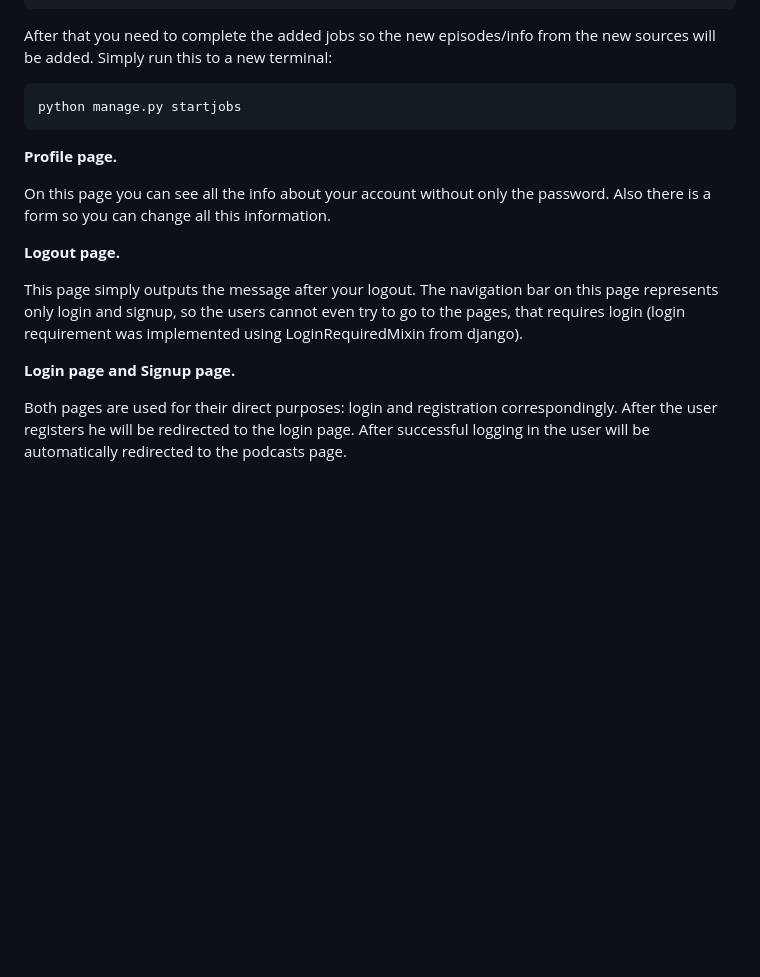
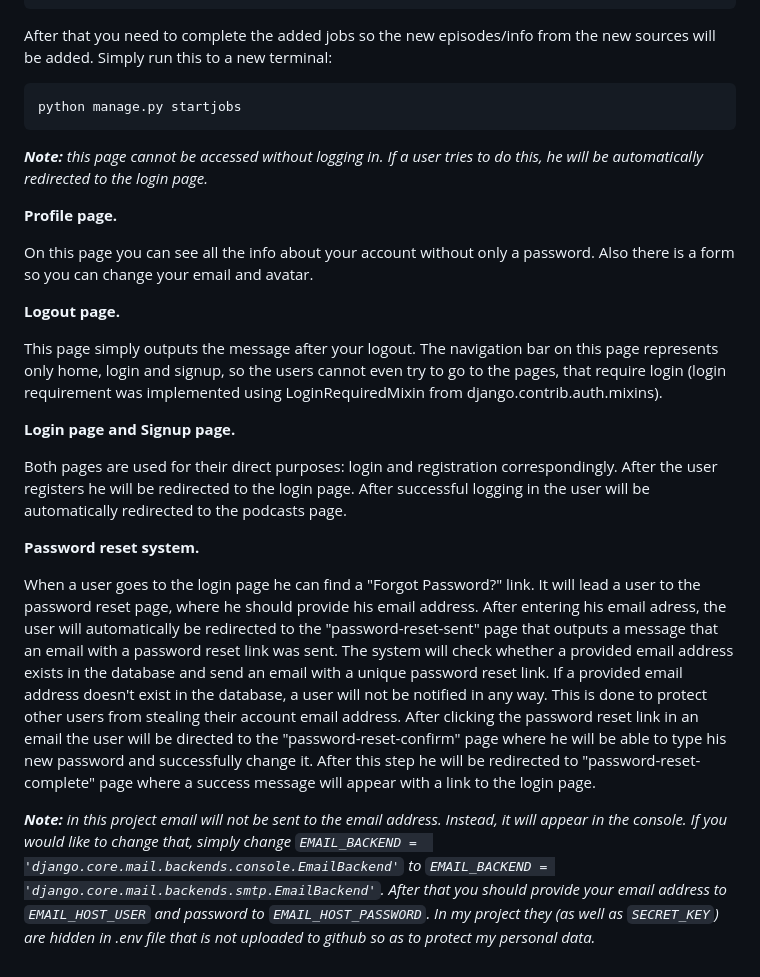
Before and after one commit to jacketkkidJR/pycasts_content_aggregator, a Markdown page: README.md, the part around the change printed below. Drawn GitHub-style; blank space fills up the shorter version.

````diff
--- a/README.md
+++ b/README.md
@@ -52,16 +50,23 @@ After that you need to complete the added jobs so the new episodes/info from the
 python manage.py startjobs
 ```
 
+_**Note:** this page cannot be accessed without logging in. If a user tries to do this, he will be automatically redirected to the login page._
+
 **Profile page.**
 
-On this page you can see all the info about your account without only the password. Also there is a form so you can change all this information.
+On this page you can see all the info about your account without only a password. Also there is a form so you can change your email and avatar.
 
 **Logout page.**
 
-This page simply outputs the message after your logout. The navigation bar on this page represents only login and signup, so the users cannot even try to go to the pages, that requires login (login requirement was
-implemented using LoginRequiredMixin from django).
+This page simply outputs the message after your logout. The navigation bar on this page represents only home, login and signup, so the users cannot even try to go to the pages, that require login (login requirement was implemented using LoginRequiredMixin from django.contrib.auth.mixins).
 
 **Login page and Signup page.**
 
-Both pages are used for their direct purposes: login and registration correspondingly. After the user registers he will be redirected to the login page. After successful logging in the user will be automatically redirected to the
-podcasts page.
+Both pages are used for their direct purposes: login and registration correspondingly. After the user registers he will be redirected to the login page. After successful logging in the user will be automatically redirected to the podcasts page.
+
+**Password reset system.**
+
+When a user goes to the login page he can find a "Forgot Password?" link. It will lead a user to the password reset page, where he should provide his email address. After entering his email adress, the user will automatically be redirected to the "password-reset-sent" page that outputs a message that an email with a password reset link was sent. The system will check whether a provided email address exists in the database and send an email with a unique password reset link. If a provided email address doesn't exist in the database, a user will not be notified in any way. This is done to protect other users from stealing their account email address. After clicking the password reset link in an email the user will be directed to the "password-reset-confirm" page where he will be able to type his new password and successfully change it. After this step he will be redirected to "password-reset-complete" page where a success message will appear with a link to the login page.
+
+_**Note:** in this project email will not be sent to the email address. Instead, it will appear in the console. If you would like to change that, simply change ``` EMAIL_BACKEND =
+'django.core.mail.backends.console.EmailBackend' ``` to ``` EMAIL_BACKEND = 'django.core.mail.backends.smtp.EmailBackend' ```. After that you should provide your email address to ``` EMAIL_HOST_USER ``` and password to ``` EMAIL_HOST_PASSWORD ```. In my project they (as well as ``` SECRET_KEY ```) are hidden in .env file that is not uploaded to github so as to protect my personal data._
````
Also changed, not shown: other parts of README.md (+11 -13 lines).
